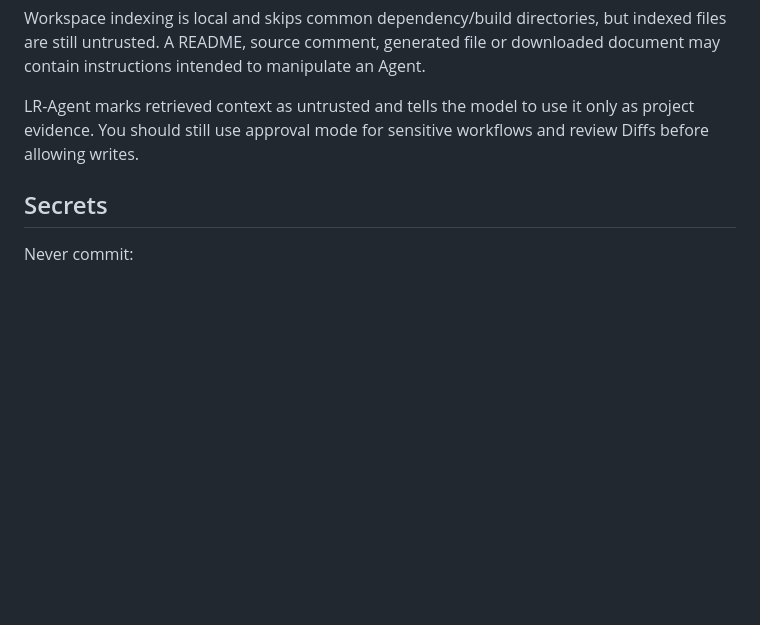
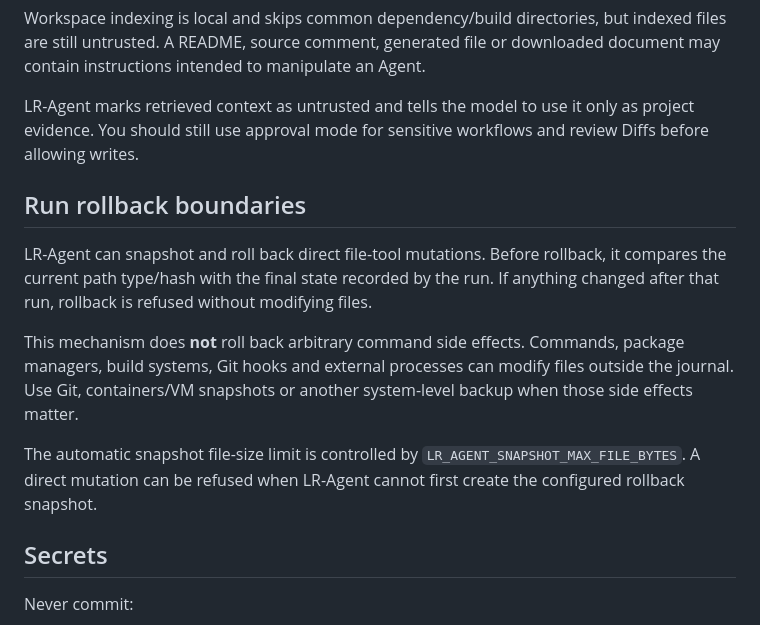
Before and after one commit to LLR6/LR-agent, a Markdown page: SECURITY.md, the part around the change. Drawn GitHub-style; blank space fills up the shorter version.

Commit message:
docs: document file rollback security boundaries

```diff
--- a/SECURITY.md
+++ b/SECURITY.md
@@ -97,6 +97,21 @@ LR-Agent marks retrieved context as untrusted and tells the model to use it only
 as project evidence. You should still use approval mode for sensitive workflows
 and review Diffs before allowing writes.
 
+## Run rollback boundaries
+
+LR-Agent can snapshot and roll back direct file-tool mutations. Before rollback,
+it compares the current path type/hash with the final state recorded by the run.
+If anything changed after that run, rollback is refused without modifying files.
+
+This mechanism does **not** roll back arbitrary command side effects. Commands,
+package managers, build systems, Git hooks and external processes can modify files
+outside the journal. Use Git, containers/VM snapshots or another system-level
+backup when those side effects matter.
+
+The automatic snapshot file-size limit is controlled by
+`LR_AGENT_SNAPSHOT_MAX_FILE_BYTES`. A direct mutation can be refused when LR-Agent
+cannot first create the configured rollback snapshot.
+
 ## Secrets
 
 Never commit:
```
